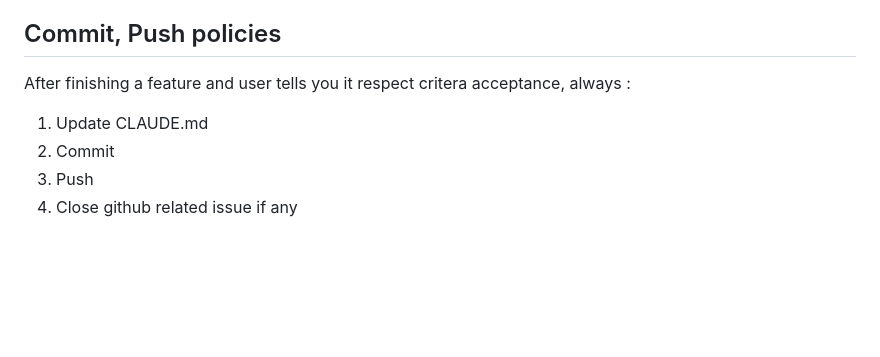
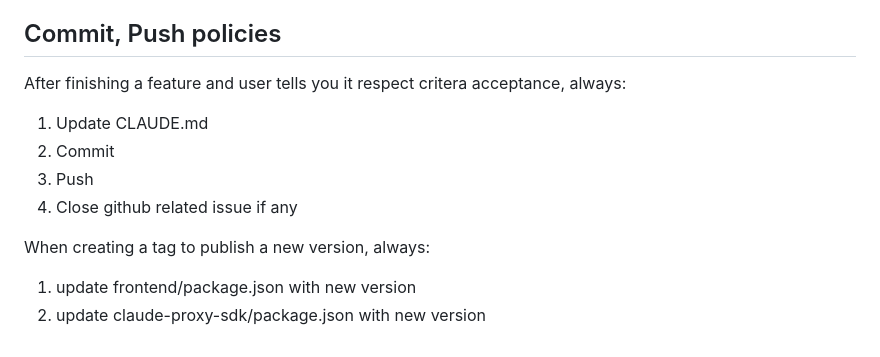
Before and after one commit to ronalove/conduit, a Markdown page: CLAUDE.md, the part around the change. GitHub-like rendering; blank space fills up the shorter version.

```diff
--- a/CLAUDE.md
+++ b/CLAUDE.md
@@ -111,8 +111,12 @@ Security: STS (Strict Transport Security)
 - Dart 3.10+
 
 ## Commit, Push policies
-After finishing a feature and user tells you it respect critera acceptance, always :
+After finishing a feature and user tells you it respect critera acceptance, always:
 1. Update CLAUDE.md
 2. Commit
 3. Push
 4. Close github related issue if any
+
+When creating a tag to publish a new version, always:
+1. update frontend/package.json with new version
+2. update claude-proxy-sdk/package.json with new version
```
